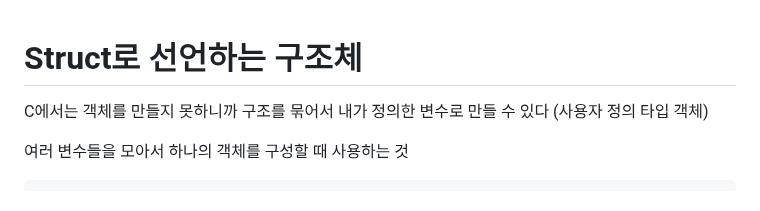
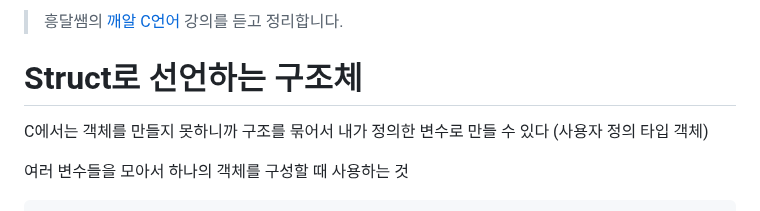
Before and after one commit to enerGneer/TIL, a Markdown page: C/230117.md, the part around the change. GitHub-like rendering.

```diff
--- a/C/230117.md
+++ b/C/230117.md
@@ -1,3 +1,5 @@
+> 흥달쌤의 [깨알 C언어](https://www.youtube.com/playlist?list=PLdaE6YENrbZA8sXCvVBUWjFwFI2zb4tlK0) 강의를 듣고 정리합니다.
+
 # Struct로 선언하는 구조체
 
 C에서는 객체를 만들지 못하니까 구조를 묶어서 내가 정의한 변수로 만들 수 있다 (사용자 정의 타입 객체)
```
Also changed, not shown: C/230118.md (added, +174 -0 lines), 1 other file.
